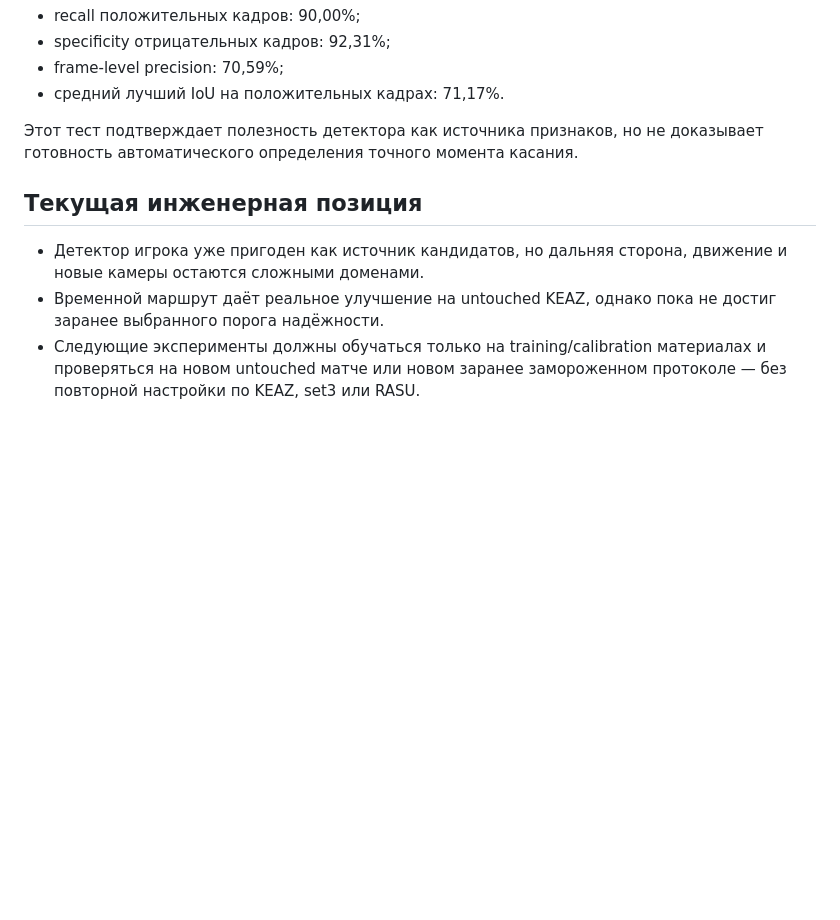
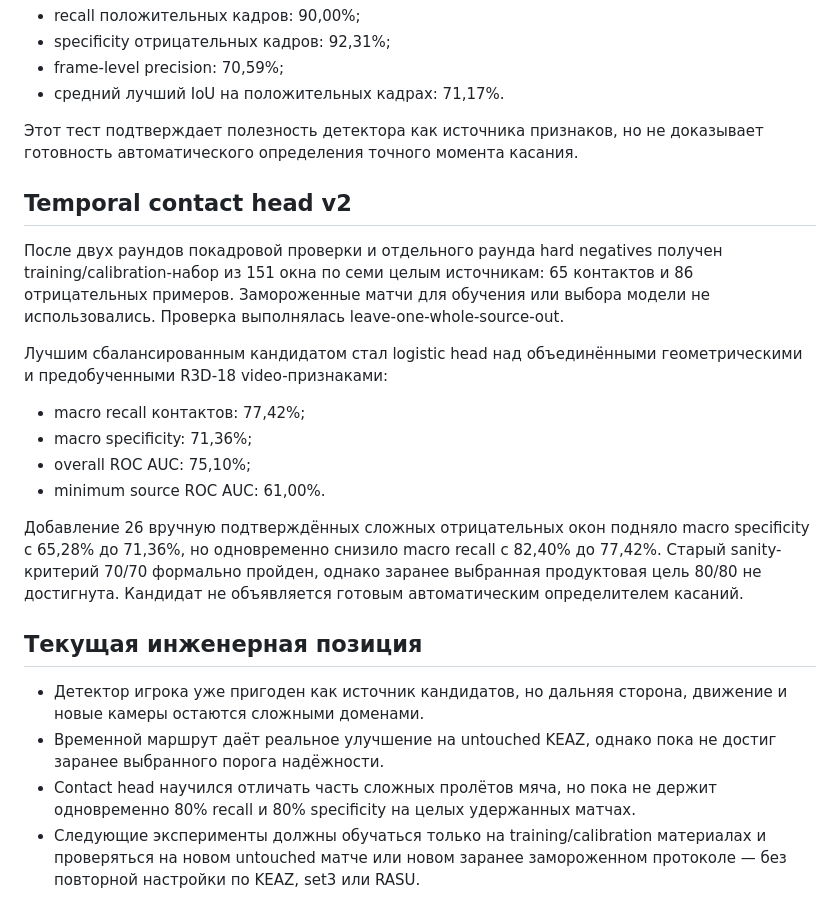
Before and after one commit to DanPetrovich/volleytag-local, a Markdown page: docs/experiment-results-2026-11-05.md, the part around the change. Rendered like a GitHub page; blank space fills up the shorter version.

Commit message:
Document exact-contact model evaluation

```diff
--- a/docs/experiment-results-2026-11-05.md
+++ b/docs/experiment-results-2026-11-05.md
@@ -132,12 +132,35 @@ Validation сама по себе не доказывает качество о
 Этот тест подтверждает полезность детектора как источника признаков, но не
 доказывает готовность автоматического определения точного момента касания.
 
+## Temporal contact head v2
+
+После двух раундов покадровой проверки и отдельного раунда hard negatives
+получен training/calibration-набор из 151 окна по семи целым источникам: 65
+контактов и 86 отрицательных примеров. Замороженные матчи для обучения или
+выбора модели не использовались. Проверка выполнялась leave-one-whole-source-out.
+
+Лучшим сбалансированным кандидатом стал logistic head над объединёнными
+геометрическими и предобученными R3D-18 video-признаками:
+
+- macro recall контактов: 77,42%;
+- macro specificity: 71,36%;
+- overall ROC AUC: 75,10%;
+- minimum source ROC AUC: 61,00%.
+
+Добавление 26 вручную подтверждённых сложных отрицательных окон подняло macro
+specificity с 65,28% до 71,36%, но одновременно снизило macro recall с 82,40%
+до 77,42%. Старый sanity-критерий 70/70 формально пройден, однако заранее
+выбранная продуктовая цель 80/80 не достигнута. Кандидат не объявляется готовым
+автоматическим определителем касаний.
+
 ## Текущая инженерная позиция
 
 - Детектор игрока уже пригоден как источник кандидатов, но дальняя сторона,
   движение и новые камеры остаются сложными доменами.
 - Временной маршрут даёт реальное улучшение на untouched KEAZ, однако пока не
   достиг заранее выбранного порога надёжности.
+- Contact head научился отличать часть сложных пролётов мяча, но пока не держит
+  одновременно 80% recall и 80% specificity на целых удержанных матчах.
 - Следующие эксперименты должны обучаться только на training/calibration
   материалах и проверяться на новом untouched матче или новом заранее
   замороженном протоколе — без повторной настройки по KEAZ, set3 или RASU.
```
